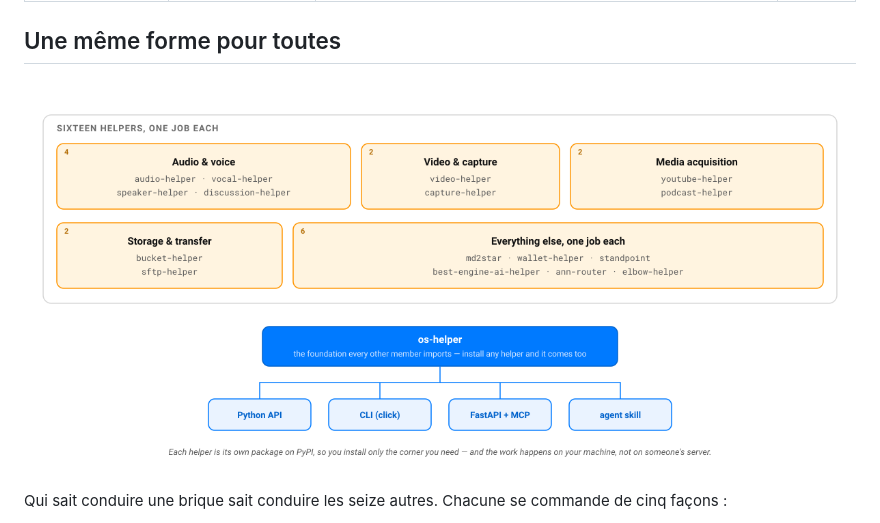
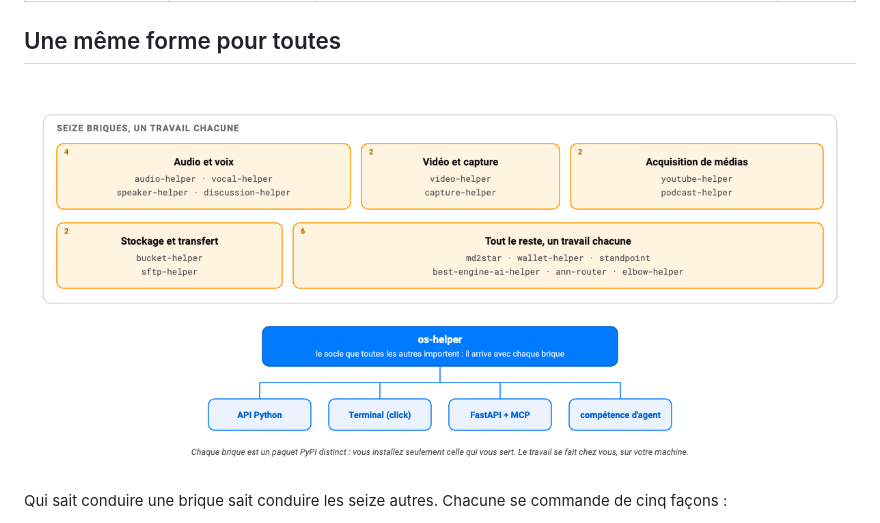
Before and after one commit to warith-harchaoui/ai-helpers, a Markdown page: LISEZMOI.md, the part around the change. Drawn GitHub-style; pictures changed too: assets/diagrams/how-it-works.fr.png (added).

Commit message:
Le schéma « Comment ça marche » existe en français, et le LISEZMOI l'affiche

```diff
--- a/LISEZMOI.md
+++ b/LISEZMOI.md
@@ -93,7 +93,7 @@ md2pdf  talk.md   # talk.pdf
 
 ## Une même forme pour toutes
 
-![Comment la suite AI Helpers s'assemble : seize briques à un travail chacune, sur un socle commun](https://raw.githubusercontent.com/warith-harchaoui/ai-helpers/main/assets/diagrams/how-it-works.png)
+![Comment ça marche : seize briques AI Helpers à un travail chacune, sur un socle commun](https://raw.githubusercontent.com/warith-harchaoui/ai-helpers/main/assets/diagrams/how-it-works.fr.png)
 
 Qui sait conduire une brique sait conduire les seize autres. Chacune se commande de cinq façons :
 
```
Also changed, not shown: 1 other file.
